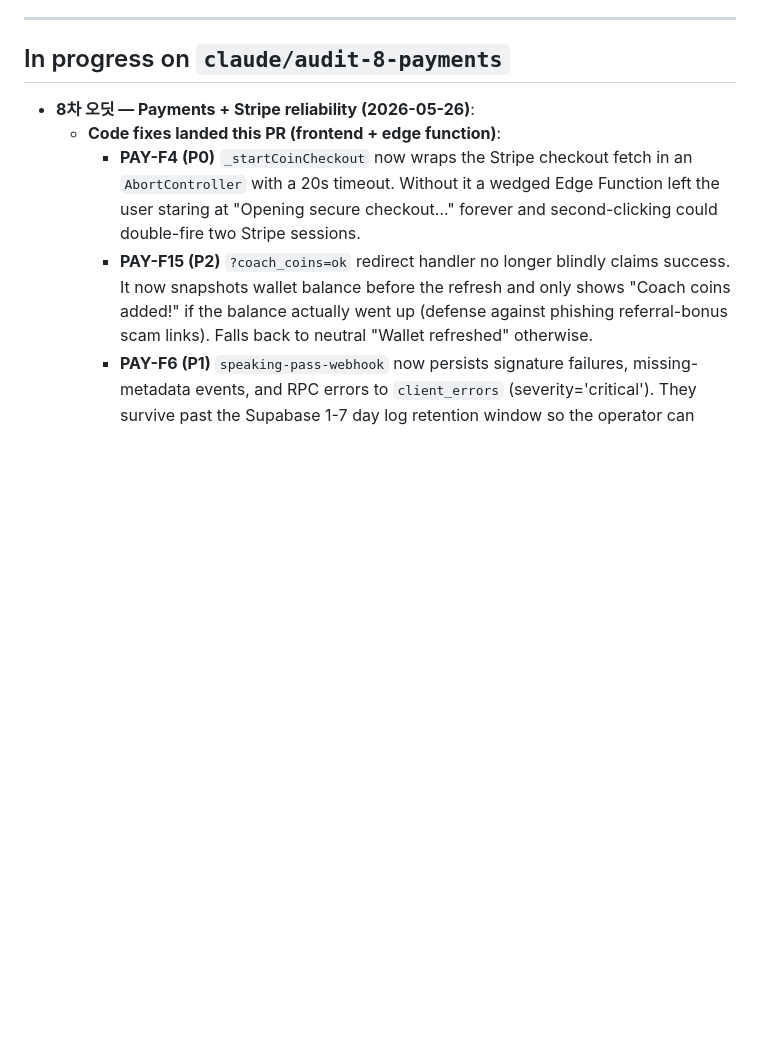
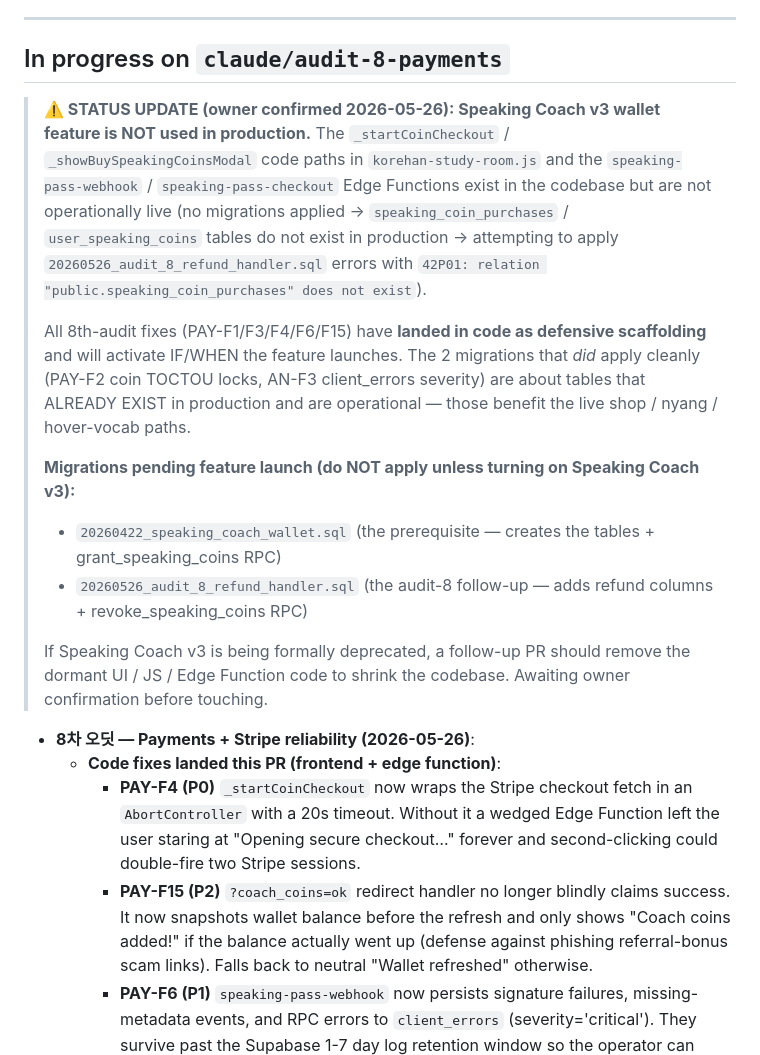
Before and after one commit to enane960819-hub/korehan-news, a Markdown page: TODO.md, the part around the change. Rendered like a GitHub page; blank space fills up the shorter version.

Commit message:
TODO: clarify Speaking Coach v3 status (feature unused in prod)

```diff
--- a/TODO.md
+++ b/TODO.md
@@ -11,6 +11,35 @@ doesn't keep reminding about closed work.
 ---
 
 ## In progress on `claude/audit-8-payments`
+
+> **⚠️ STATUS UPDATE (owner confirmed 2026-05-26): Speaking Coach
+> v3 wallet feature is NOT used in production.** The `_startCoinCheckout`
+> / `_showBuySpeakingCoinsModal` code paths in `korehan-study-room.js`
+> and the `speaking-pass-webhook` / `speaking-pass-checkout` Edge
+> Functions exist in the codebase but are not operationally live
+> (no migrations applied → `speaking_coin_purchases` /
+> `user_speaking_coins` tables do not exist in production →
+> attempting to apply `20260526_audit_8_refund_handler.sql` errors
+> with `42P01: relation "public.speaking_coin_purchases" does not
+> exist`).
+>
+> All 8th-audit fixes (PAY-F1/F3/F4/F6/F15) have **landed in code
+> as defensive scaffolding** and will activate IF/WHEN the feature
+> launches. The 2 migrations that *did* apply cleanly (PAY-F2
+> coin TOCTOU locks, AN-F3 client_errors severity) are about
+> tables that ALREADY EXIST in production and are operational —
+> those benefit the live shop / nyang / hover-vocab paths.
+>
+> **Migrations pending feature launch (do NOT apply unless turning
+> on Speaking Coach v3):**
+> - `20260422_speaking_coach_wallet.sql` (the prerequisite — creates
+>   the tables + grant_speaking_coins RPC)
+> - `20260526_audit_8_refund_handler.sql` (the audit-8 follow-up —
+>   adds refund columns + revoke_speaking_coins RPC)
+>
+> If Speaking Coach v3 is being formally deprecated, a follow-up
+> PR should remove the dormant UI / JS / Edge Function code to
+> shrink the codebase. Awaiting owner confirmation before touching.
 
 - **8차 오딧 — Payments + Stripe reliability (2026-05-26)**:
   - **Code fixes landed this PR (frontend + edge function)**:
```
